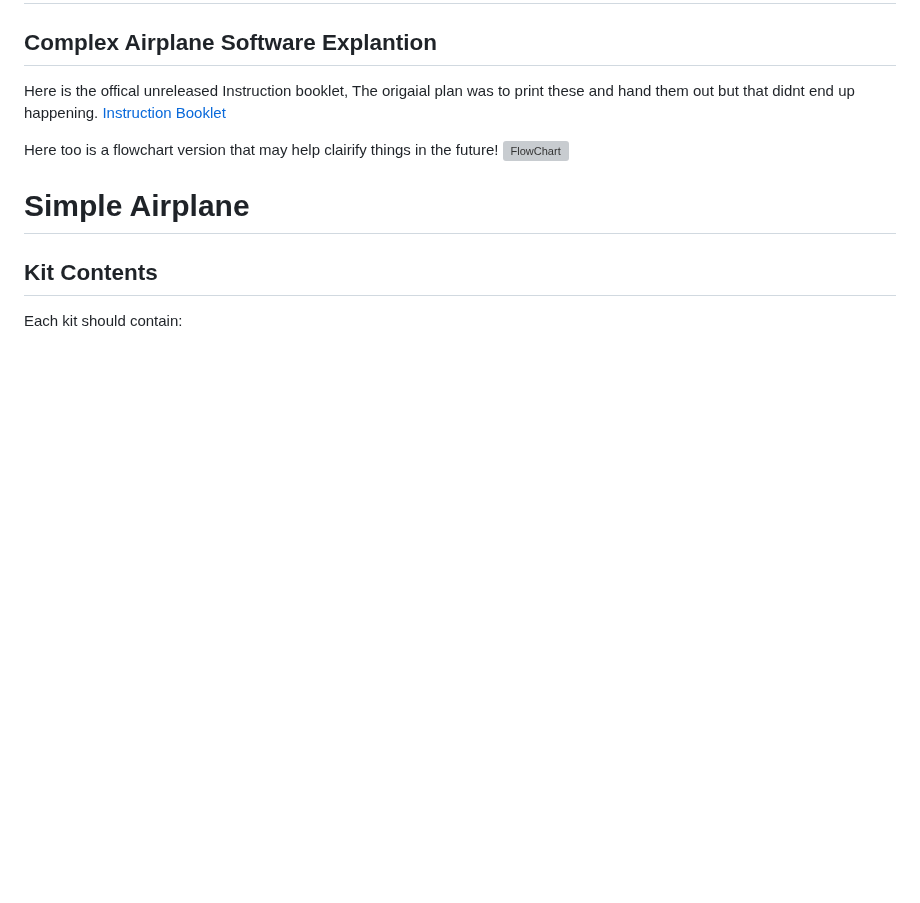
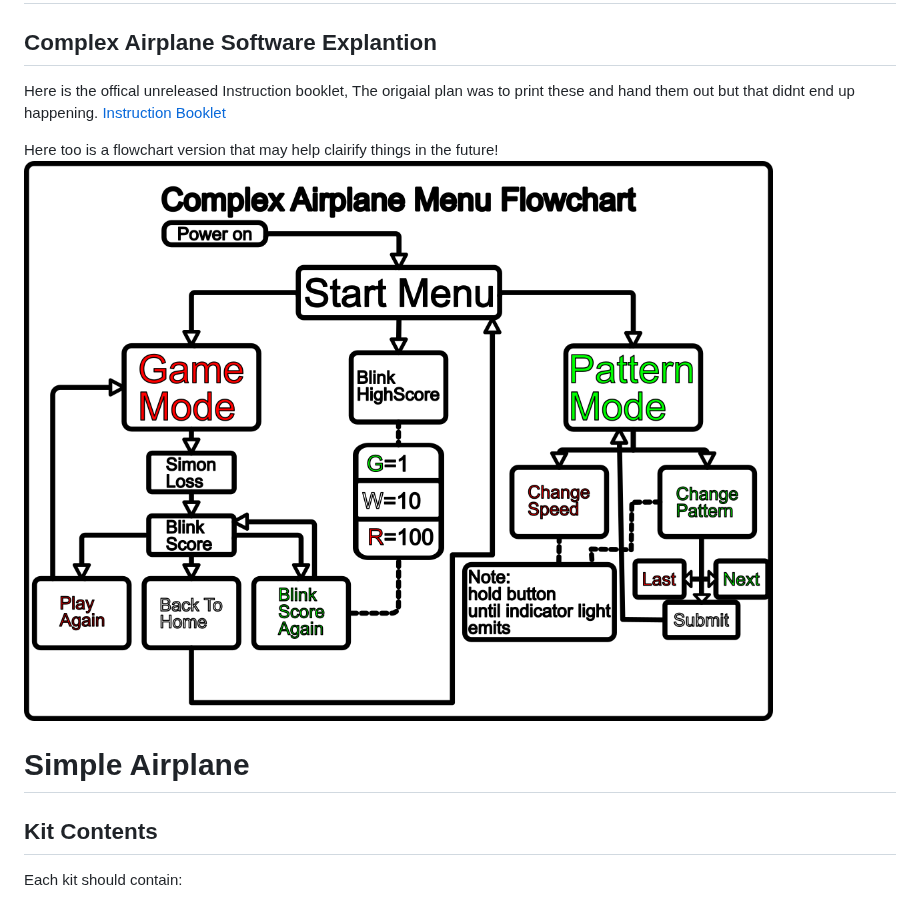
Before and after one commit to Coolpig9/UTC-2026-Mini-Bage, a Markdown page: README.md, the part around the change. Rendered like a GitHub page; pictures changed too: FlowChart.png (added); blank space fills up the shorter version; grey boxes are pictures that could not be loaded.

Commit message:
flowchart fix

```diff
--- a/README.md
+++ b/README.md
@@ -48,7 +48,7 @@ Here is the offical unreleased Instruction booklet, The origaial plan was to pri
 [Instruction Booklet](./complexAirplaneInstructions.pdf)
 
 Here too is a flowchart version that may help clairify things in the future!
-![FlowChart](./FlowChart.svg)
+![FlowChart](./FlowChart.png)
 
 # Simple Airplane
 
```
Also changed, not shown: 1 other file.
